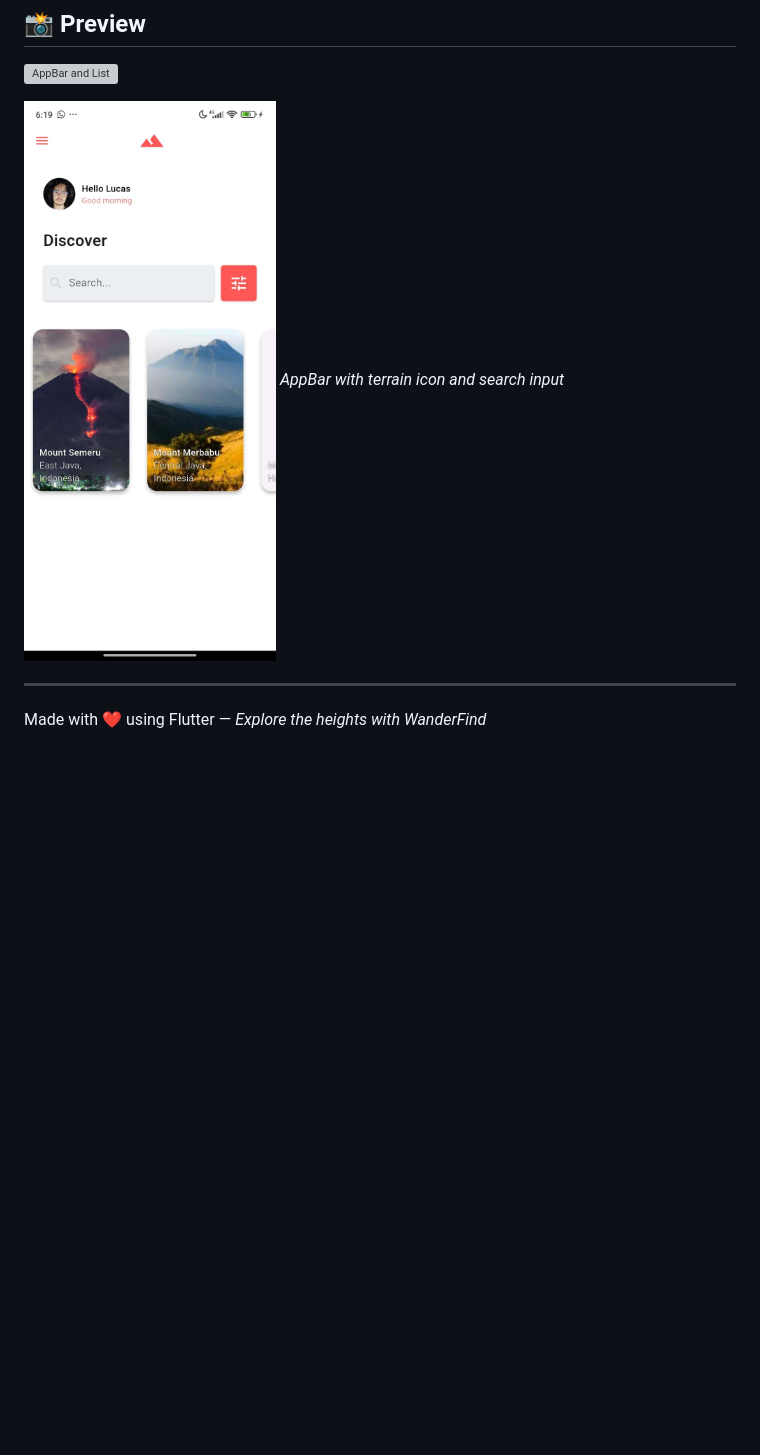
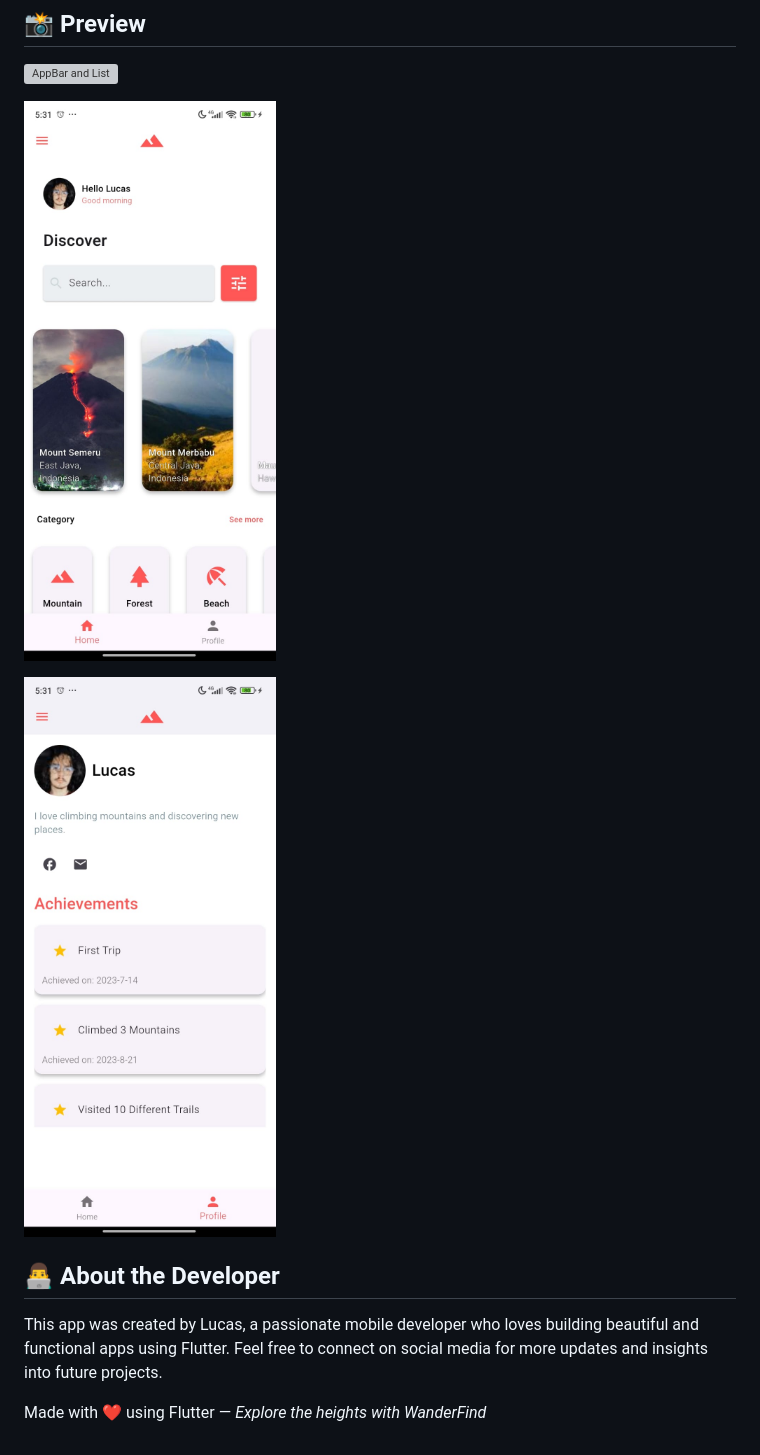
Before and after one commit to LukasHellanio/WanderFind, a Markdown page: README.md, the part around the change printed below. GitHub-like rendering; pictures changed too: lib/assets/screens/home.jpeg, lib/assets/screens/profile.jpeg (added); blank space fills up the shorter version; grey boxes are pictures that could not be loaded.

Commit message:
Add new photos and update README with new folder structure and features

```diff
--- a/README.md
+++ b/README.md
@@ -58,9 +62,12 @@ lib/
 
 ![AppBar and List](lib/assets/screens/WanderFind.png)
 
-![Scrollable Cards](lib/assets/screens/home.jpeg)
-_AppBar with terrain icon and search input_
+![Home](lib/assets/screens/home.jpeg)
 
----
+![Profile](lib/assets/screens/profile.jpeg)
+
+## 👨‍💻 About the Developer
+
+This app was created by Lucas, a passionate mobile developer who loves building beautiful and functional apps using Flutter. Feel free to connect on social media for more updates and insights into future projects.
 
 Made with ❤️ using Flutter — _Explore the heights with WanderFind_
```
Also changed, not shown: other parts of README.md (+4 -0 lines).
